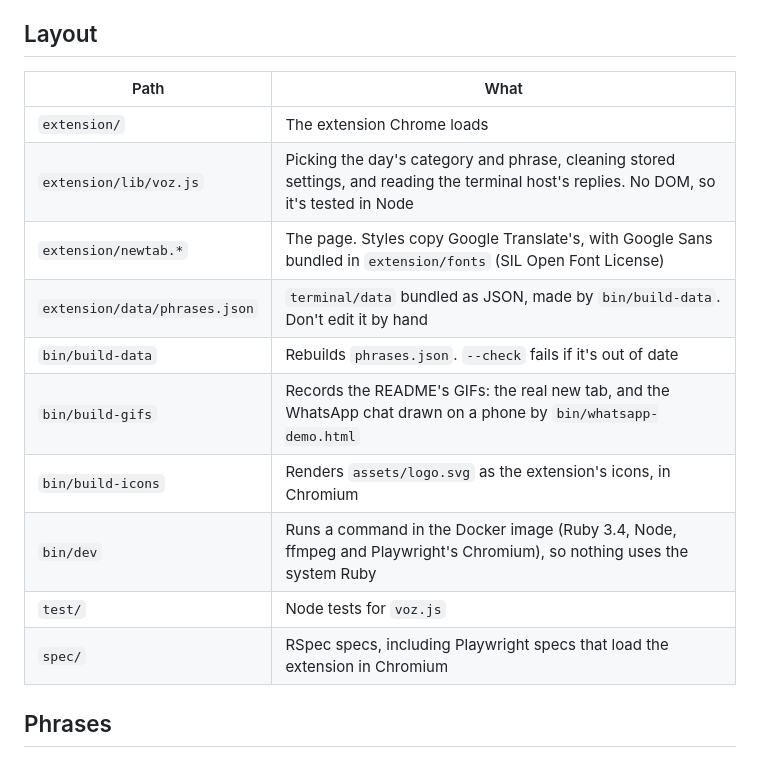
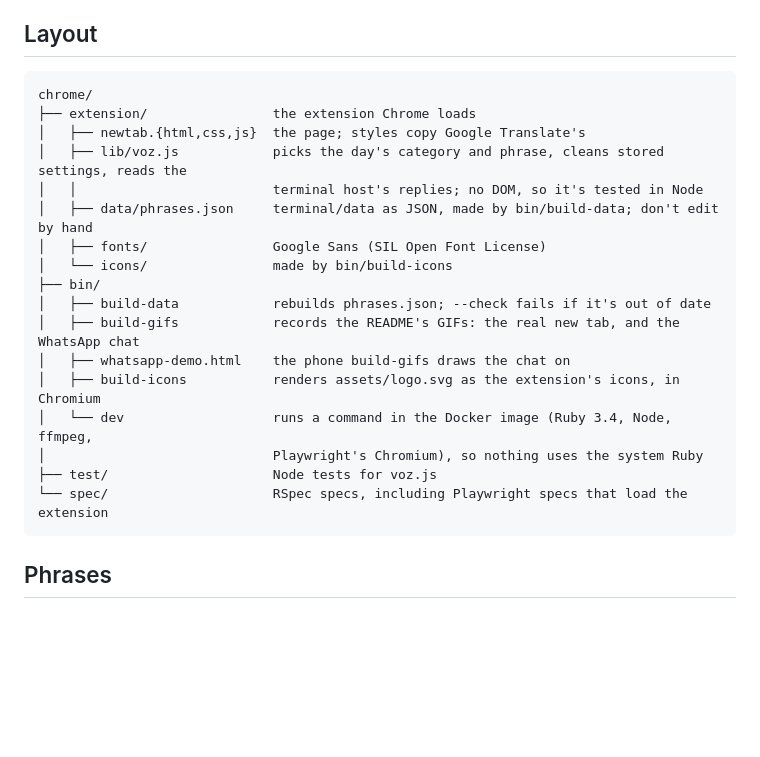
Before and after one commit to lawrence-berry/VozLocal, a Markdown page: chrome/README.md, the part around the change. GitHub-like rendering; blank space fills up the shorter version.

````diff
--- a/chrome/README.md
+++ b/chrome/README.md
@@ -52,18 +52,25 @@ It never shows a learned phrase. Once every phrase in today's category is learne
 
 ## Layout
 
-| Path | What |
-|---|---|
-| `extension/` | The extension Chrome loads |
-| `extension/lib/voz.js` | Picking the day's category and phrase, cleaning stored settings, and reading the terminal host's replies. No DOM, so it's tested in Node |
-| `extension/newtab.*` | The page. Styles copy Google Translate's, with Google Sans bundled in `extension/fonts` (SIL Open Font License) |
-| `extension/data/phrases.json` | `terminal/data` bundled as JSON, made by `bin/build-data`. Don't edit it by hand |
-| `bin/build-data` | Rebuilds `phrases.json`. `--check` fails if it's out of date |
-| `bin/build-gifs` | Records the README's GIFs: the real new tab, and the WhatsApp chat drawn on a phone by `bin/whatsapp-demo.html` |
-| `bin/build-icons` | Renders `assets/logo.svg` as the extension's icons, in Chromium |
-| `bin/dev` | Runs a command in the Docker image (Ruby 3.4, Node, ffmpeg and Playwright's Chromium), so nothing uses the system Ruby |
-| `test/` | Node tests for `voz.js` |
-| `spec/` | RSpec specs, including Playwright specs that load the extension in Chromium |
+```
+chrome/
+├── extension/                the extension Chrome loads
+│   ├── newtab.{html,css,js}  the page; styles copy Google Translate's
+│   ├── lib/voz.js            picks the day's category and phrase, cleans stored settings, reads the
+│   │                         terminal host's replies; no DOM, so it's tested in Node
+│   ├── data/phrases.json     terminal/data as JSON, made by bin/build-data; don't edit by hand
+│   ├── fonts/                Google Sans (SIL Open Font License)
+│   └── icons/                made by bin/build-icons
+├── bin/
+│   ├── build-data            rebuilds phrases.json; --check fails if it's out of date
+│   ├── build-gifs            records the README's GIFs: the real new tab, and the WhatsApp chat
+│   ├── whatsapp-demo.html    the phone build-gifs draws the chat on
+│   ├── build-icons           renders assets/logo.svg as the extension's icons, in Chromium
+│   └── dev                   runs a command in the Docker image (Ruby 3.4, Node, ffmpeg,
+│                             Playwright's Chromium), so nothing uses the system Ruby
+├── test/                     Node tests for voz.js
+└── spec/                     RSpec specs, including Playwright specs that load the extension
+```
 
 ## Phrases
 
````
Also changed, not shown: README.md (+1 -6 lines).
